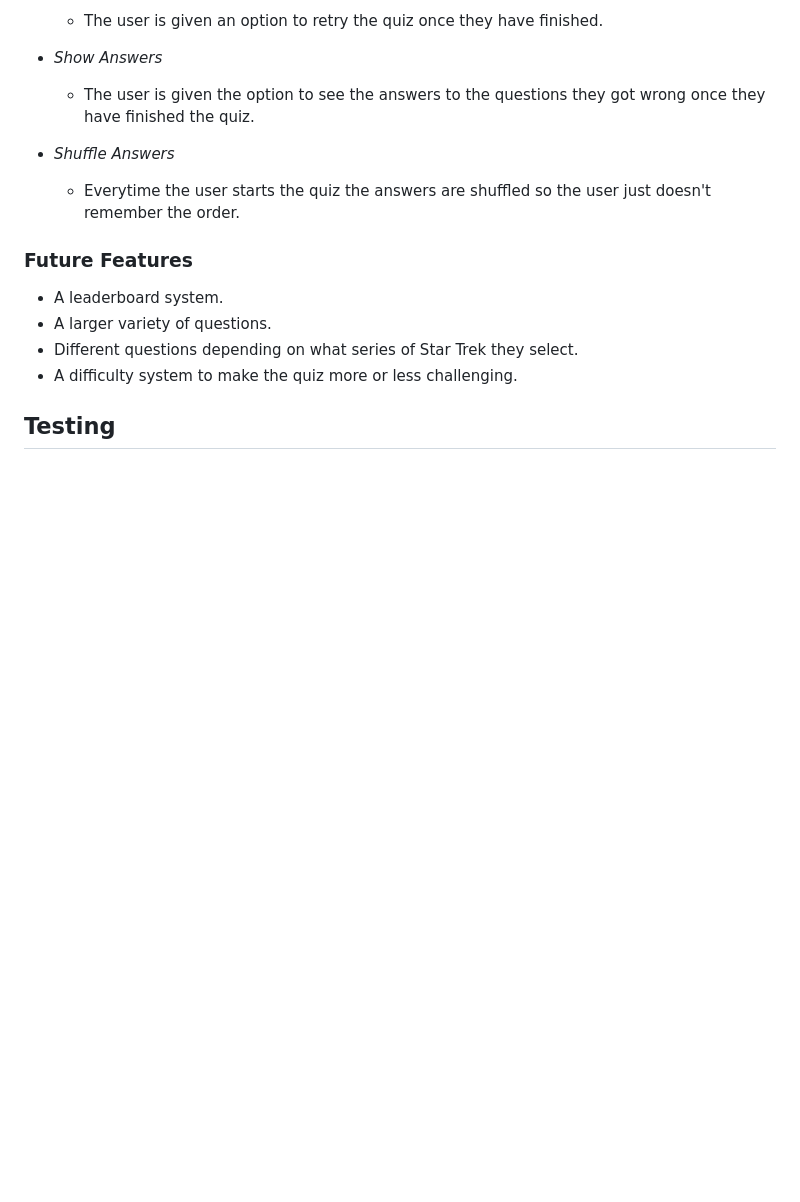
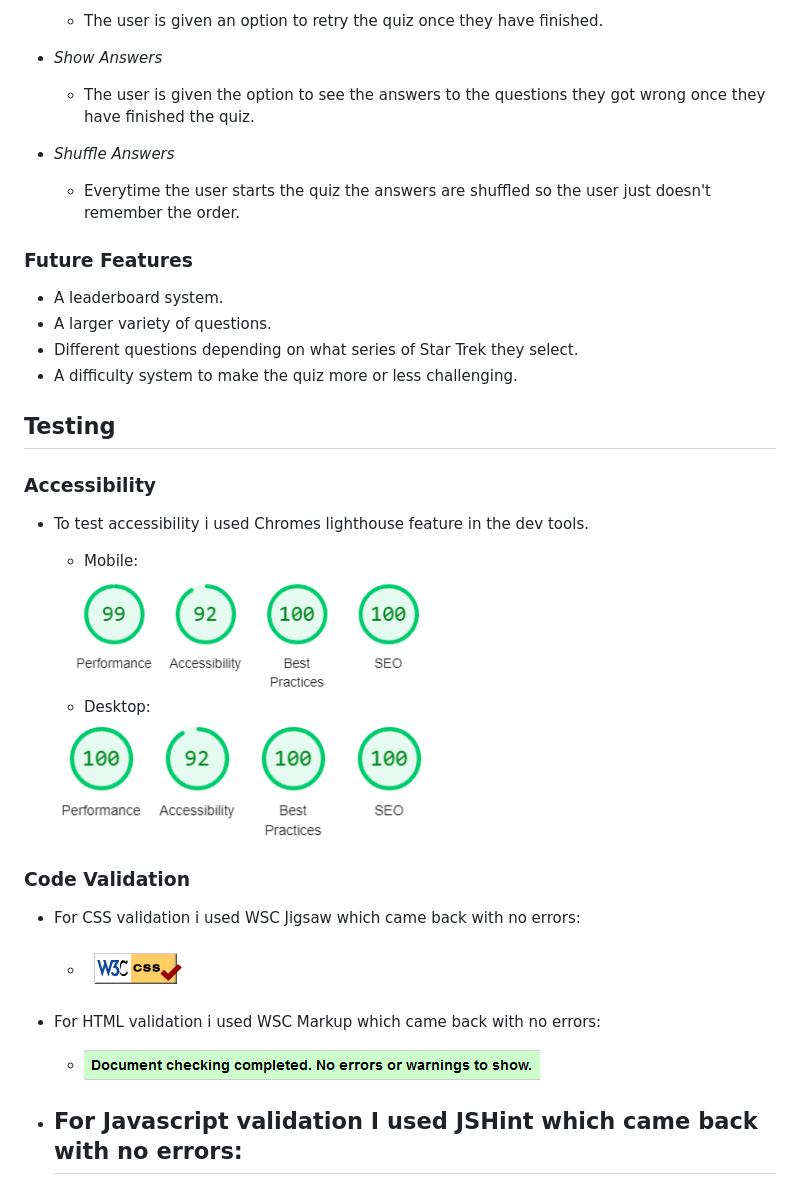
Before and after one commit to D-Claffey-Code-Institute/PP2--Star-Trek-Quiz-2, a Markdown page: README.md, the part around the change. GitHub-like rendering; pictures changed too: assets/images/css_validation.png (added), assets/images/html_validation.png (added), assets/images/lighthouse_desktop.png (added); blank space fills up the shorter version.

```diff
--- a/README.md
+++ b/README.md
@@ -36,3 +36,26 @@ You can click [here](https://d-claffey-code-institute.github.io/PP2--Star-Trek-Q
 - A difficulty system to make the quiz more or less challenging.
 
 ## Testing
+
+### Accessibility
+
+- To test accessibility i used Chromes lighthouse feature in the dev tools.
+
+  - Mobile:
+
+  <img src="assets/images/lighthouse_mobile.png" width = "380px" alt="lighthouse_mobile">
+
+  - Desktop:
+
+  <img src="assets/images/lighthouse_desktop.png" width = "380px" alt="lighthouse_desktop">
+
+### Code Validation
+
+- For CSS validation i used WSC Jigsaw which came back with no errors:
+  - ![css_vaidation](assets/images/css_validation.png)
+
+- For HTML validation i used WSC Markup which came back with no errors:
+  - ![html_validation](assets/images/html_validation.png)
+
+- For Javascript validation I used JSHint which came back with no errors:
+  -
```
Also changed, not shown: 1 other file.
